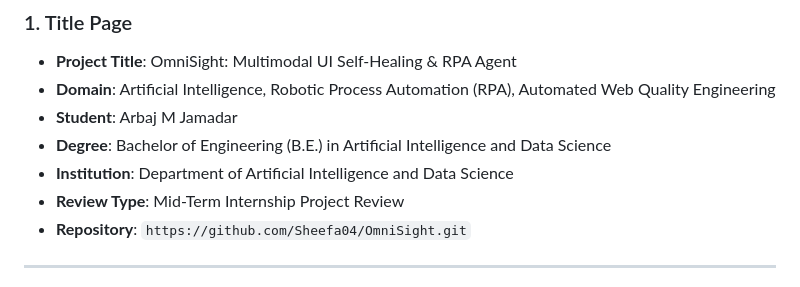
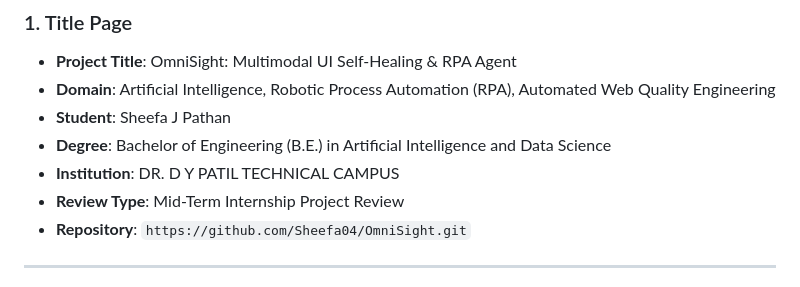
Before and after one commit to Sheefa04/OmniSight, a Markdown page: docs/PROJECT_REPORT.md, the part around the change. GitHub-like rendering.

Commit message:
docs: update mid-review project report

```diff
--- a/docs/PROJECT_REPORT.md
+++ b/docs/PROJECT_REPORT.md
@@ -7,9 +7,9 @@
 
 - **Project Title**: OmniSight: Multimodal UI Self-Healing & RPA Agent
 - **Domain**: Artificial Intelligence, Robotic Process Automation (RPA), Automated Web Quality Engineering
-- **Student**: Arbaj M Jamadar
+- **Student**: Sheefa J Pathan
 - **Degree**: Bachelor of Engineering (B.E.) in Artificial Intelligence and Data Science
-- **Institution**: Department of Artificial Intelligence and Data Science
+- **Institution**: DR. D Y PATIL TECHNICAL CAMPUS
 - **Review Type**: Mid-Term Internship Project Review
 - **Repository**: `https://github.com/Sheefa04/OmniSight.git`
 
```
